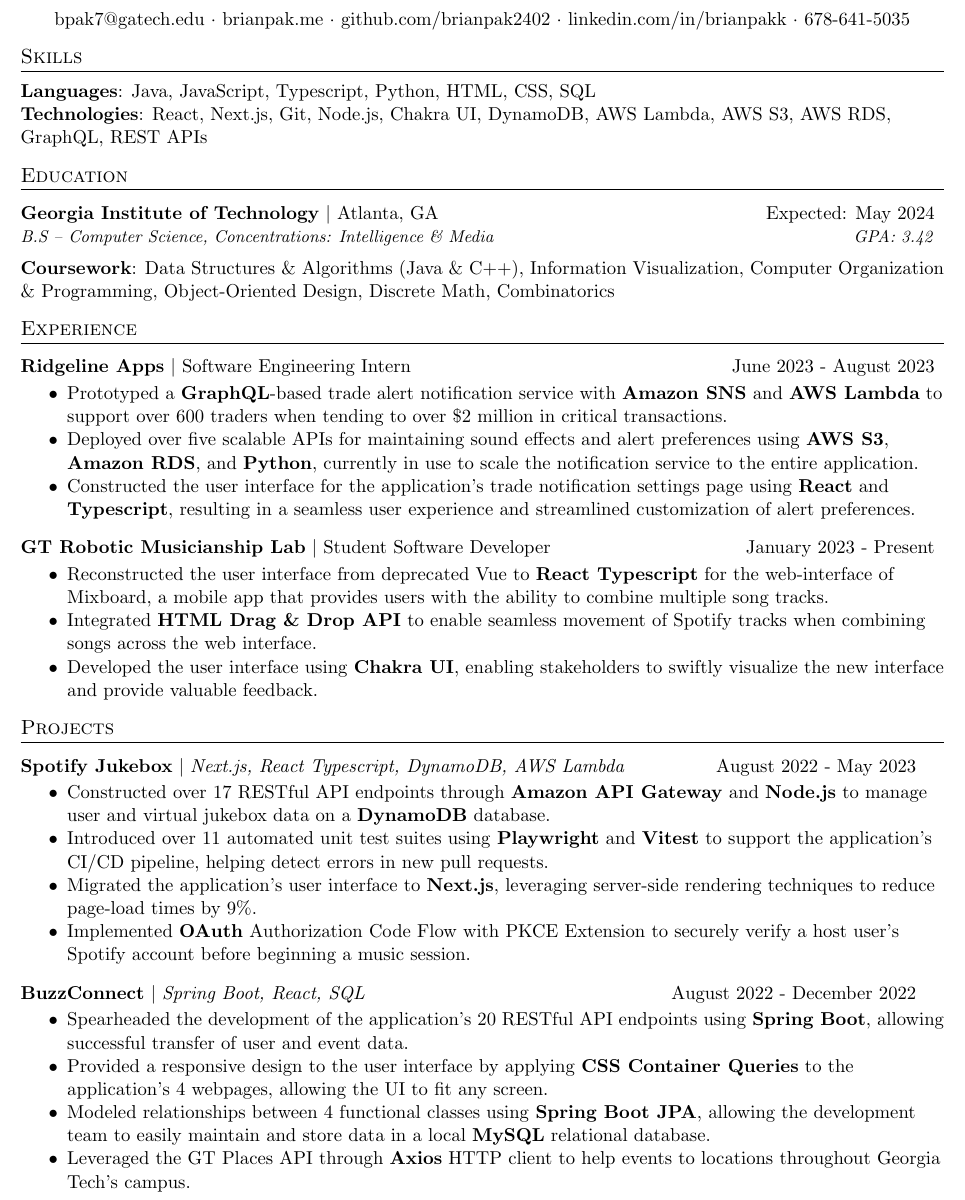
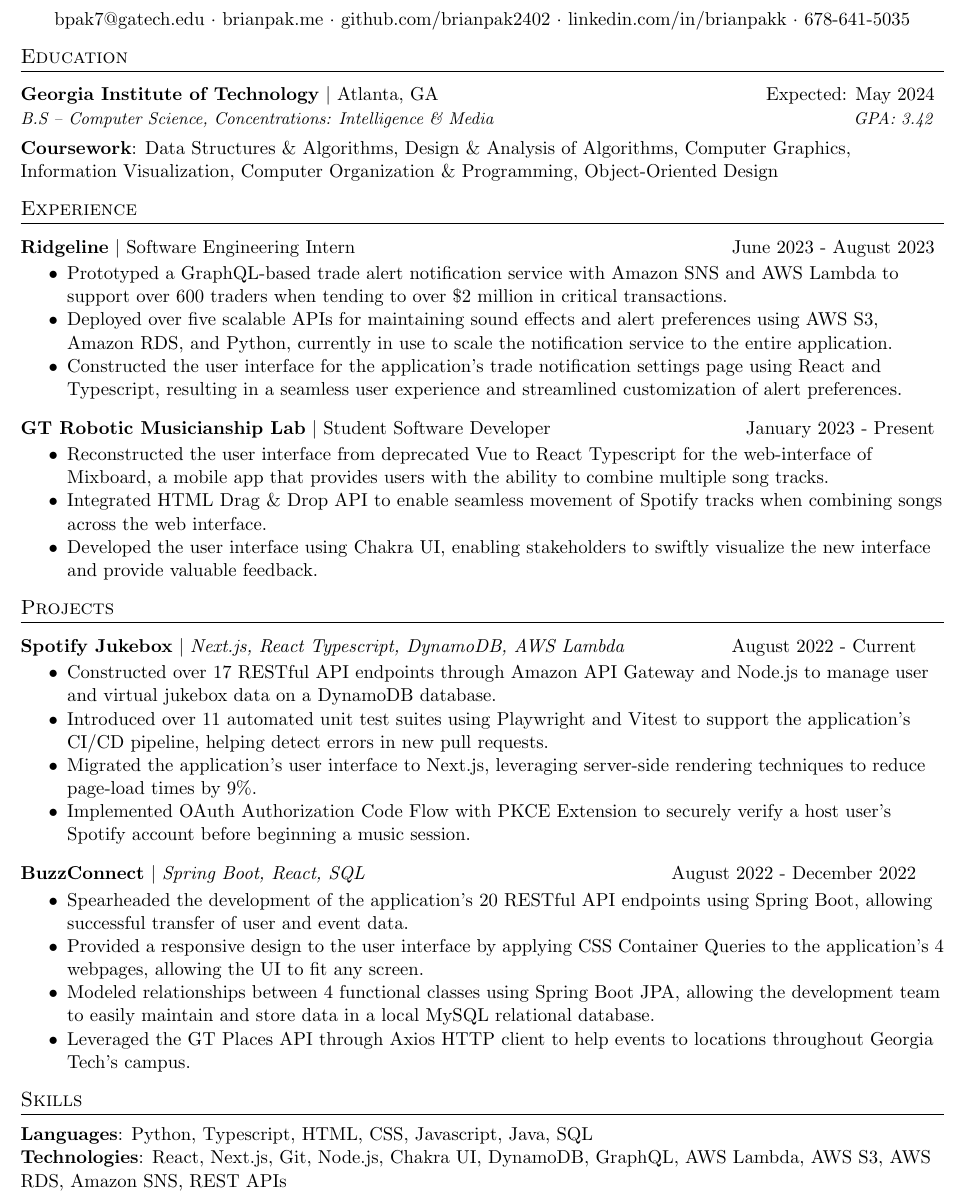
Before and after one commit to brianpak2402/Resume, a LaTeX CV (Pak_Brian_Resume.tex): part of the page, cut so that both start at the same text. Compiled offline with pdfLaTeX.

Commit message:
fall 2023 update

```diff
--- a/Pak_Brian_Resume.tex
+++ b/Pak_Brian_Resume.tex
@@ -104,55 +104,52 @@
 \begin{center}
   \textbf{\huge Brian Pak} \\
   \vspace*{0.1cm}
-  {bpak7@gatech.edu} $\cdot$ {brianpak.me} $\cdot$ {github.com/brianpak2402} $\cdot$ {linkedin.com/in/brianpakk}  $\cdot$ 678-641-5035
+ {bpak7@gatech.edu} $\cdot$ {brianpak.me} $\cdot$ {github.com/brianpak2402} $\cdot$ {linkedin.com/in/brianpakk}  $\cdot$ 678-641-5035
 \end{center}
-
-%-----------SKILLS----------------------
-\section{Skills}
-    \textbf{Languages}{: Java, JavaScript, Typescript, Python, HTML, CSS, SQL } \\
-    \textbf{Technologies}{: React, Next.js, Git, Node.js, Chakra UI, DynamoDB, AWS Lambda, AWS S3, AWS RDS, GraphQL, REST APIs}
-
 
 %-----------EDUCATION-----------------
 \section{Education}
     \resumeEducationHeading
       {Georgia Institute of Technology}{Atlanta, GA}{Expected: May 2024}
       {B.S -- Computer Science, Concentrations: Intelligence \& Media}{GPA: 3.42}
-    \textbf{Coursework}{: Data Structures \& Algorithms (Java \& C++), Information Visualization, Computer Organization \& Programming, Object-Oriented Design, Discrete Math, Combinatorics} \\
-
+    \textbf{Coursework}{: Data Structures \& Algorithms, Design \& Analysis of Algorithms, Computer Graphics, Information Visualization, Computer Organization \& Programming, Object-Oriented Design} \\
 
 % --------------EXPERIENCE---------------
 \section{Experience}
-  \resumeExperienceHeading{Ridgeline Apps}{Software Engineering Intern}{June 2023 - August 2023}
+  \resumeExperienceHeading{Ridgeline}{Software Engineering Intern}{June 2023 - August 2023}
     \resumeItemListStart
-      \item {Prototyped a \textbf{GraphQL}-based trade alert notification service with \textbf{Amazon SNS} and \textbf{AWS Lambda} to support over 600 traders when tending to over \$2 million in critical transactions.}
-      \item {Deployed over five scalable APIs for maintaining sound effects and alert preferences using \textbf{AWS S3}, \textbf{Amazon RDS}, and \textbf{Python}, currently in use to scale the notification service to the entire application.}
-      \item {Constructed the user interface for the application's trade notification settings page using \textbf{React} and \textbf{Typescript}, resulting in a seamless user experience and streamlined customization of alert preferences.}
+      \item {Prototyped a GraphQL-based trade alert notification service with Amazon SNS and AWS Lambda to support over 600 traders when tending to over \$2 million in critical transactions.}
+      \item {Deployed over five scalable APIs for maintaining sound effects and alert preferences using AWS S3, Amazon RDS, and Python, currently in use to scale the notification service to the entire application.}
+      \item {Constructed the user interface for the application's trade notification settings page using React and Typescript, resulting in a seamless user experience and streamlined customization of alert preferences.}
     \resumeItemListEnd
   \resumeExperienceHeading{GT Robotic Musicianship Lab}{Student Software Developer}{January 2023 - Present}
     \resumeItemListStart
-      \item {Reconstructed the user interface from deprecated Vue to \textbf{React Typescript} for the web-interface of Mixboard, a mobile app that provides users with the ability to combine multiple song tracks.}
-      \item {Integrated \textbf{HTML Drag \& Drop API} to enable seamless movement of Spotify tracks when combining songs across the web interface.}
-      \item {Developed the user interface using \textbf{Chakra UI}, enabling stakeholders to swiftly visualize the new interface and provide valuable feedback.}
+      \item {Reconstructed the user interface from deprecated Vue to React Typescript for the web-interface of Mixboard, a mobile app that provides users with the ability to combine multiple song tracks.}
+      \item {Integrated HTML Drag \& Drop API to enable seamless movement of Spotify tracks when combining songs across the web interface.}
+      \item {Developed the user interface using Chakra UI, enabling stakeholders to swiftly visualize the new interface and provide valuable feedback.}
     \resumeItemListEnd
 
 %-----------PROJECT EXPERIENCE-----------------
 \section{Projects}
-    \resumeProjectHeading{Spotify Jukebox}{Next.js, React Typescript, DynamoDB, AWS Lambda }{August 2022 - May 2023}
+    \resumeProjectHeading{Spotify Jukebox}{Next.js, React Typescript, DynamoDB, AWS Lambda }{August 2022 - Current}
       \resumeItemListStart
-        \item {Constructed over 17 RESTful API endpoints through \textbf{Amazon API Gateway} and \textbf{Node.js} to manage user and virtual jukebox data on a \textbf{DynamoDB} database.}
-        \item {Introduced over 11 automated unit test suites using \textbf{Playwright} and \textbf{Vitest} to support the application's CI/CD pipeline, helping detect errors in new pull requests.}
-        \item {Migrated the application's user interface to \textbf{Next.js}, leveraging server-side rendering techniques to reduce page-load times by 9\%.}
-        \item {Implemented \textbf{OAuth} Authorization Code Flow with PKCE Extension to securely verify a host user's Spotify account before beginning a music session.}
+        \item {Constructed over 17 RESTful API endpoints through Amazon API Gateway and Node.js to manage user and virtual jukebox data on a DynamoDB database.}
+        \item {Introduced over 11 automated unit test suites using Playwright and Vitest to support the application's CI/CD pipeline, helping detect errors in new pull requests.}
+        \item {Migrated the application's user interface to Next.js, leveraging server-side rendering techniques to reduce page-load times by 9\%.}
+        \item {Implemented OAuth Authorization Code Flow with PKCE Extension to securely verify a host user's Spotify account before beginning a music session.}
       \resumeItemListEnd
 
     \resumeProjectHeading{BuzzConnect}{Spring Boot, React, SQL}{August 2022 - December 2022}
       \resumeItemListStart
-        \item {Spearheaded the development of the application's 20 RESTful API endpoints using \textbf{Spring Boot},  allowing successful transfer of user and event data.}
-        \item {Provided a responsive design to the user interface by applying \textbf{CSS Container Queries} to the application's 4 webpages, allowing the UI to fit any screen.}
-        \item {Modeled relationships between 4 functional classes using \textbf{Spring Boot JPA}, allowing the development team to easily maintain and store data in a local \textbf{MySQL} relational database.}
-        \item {Leveraged the GT Places API through \textbf{Axios} HTTP client to help events to locations throughout Georgia Tech's campus.}
+        \item {Spearheaded the development of the application's 20 RESTful API endpoints using Spring Boot,  allowing successful transfer of user and event data.}
+        \item {Provided a responsive design to the user interface by applying CSS Container Queries to the application's 4 webpages, allowing the UI to fit any screen.}
+        \item {Modeled relationships between 4 functional classes using Spring Boot JPA, allowing the development team to easily maintain and store data in a local MySQL relational database.}
+        \item {Leveraged the GT Places API through Axios HTTP client to help events to locations throughout Georgia Tech's campus.}
       \resumeItemListEnd
 
+%-----------SKILLS----------------------
+\section{Skills}
+    \textbf{Languages}{: Python, Typescript, HTML, CSS, Javascript, Java, SQL } \\
+    \textbf{Technologies}{: React, Next.js, Git, Node.js, Chakra UI, DynamoDB, GraphQL, AWS Lambda, AWS S3, AWS RDS, Amazon SNS, REST APIs}
 
 \end{document}
```
Also changed, not shown: Pak_Brian_Resume.pdf, 5 other files.
